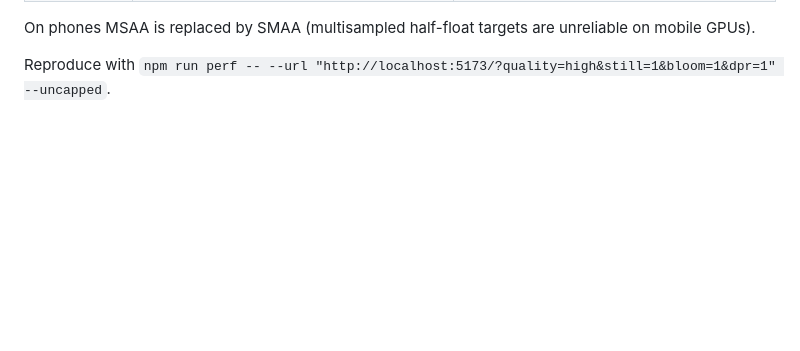
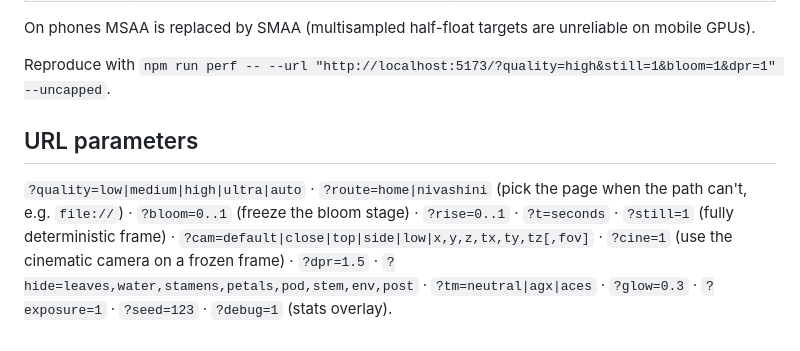
Before and after one commit to navi-04/lotus, a Markdown page: README.md, the part around the change. Rendered like a GitHub page; blank space fills up the shorter version.

Commit message:
docs: URL parameters
Every query parameter the app and the tools understand.

Co-Authored-By: Claude Sonnet 5.5 <noreply@anthropic.com>

```diff
--- a/README.md
+++ b/README.md
@@ -78,3 +78,7 @@ The camera starts low beside the bud, rises and pulls back as the petals open (a
 On phones MSAA is replaced by SMAA (multisampled half-float targets are unreliable on mobile GPUs).
 
 Reproduce with `npm run perf -- --url "http://localhost:5173/?quality=high&still=1&bloom=1&dpr=1" --uncapped`.
+
+## URL parameters
+
+`?quality=low|medium|high|ultra|auto` · `?route=home|nivashini` (pick the page when the path can't, e.g. `file://`) · `?bloom=0..1` (freeze the bloom stage) · `?rise=0..1` · `?t=seconds` · `?still=1` (fully deterministic frame) · `?cam=default|close|top|side|low|x,y,z,tx,ty,tz[,fov]` · `?cine=1` (use the cinematic camera on a frozen frame) · `?dpr=1.5` · `?hide=leaves,water,stamens,petals,pod,stem,env,post` · `?tm=neutral|agx|aces` · `?glow=0.3` · `?exposure=1` · `?seed=123` · `?debug=1` (stats overlay).
```
